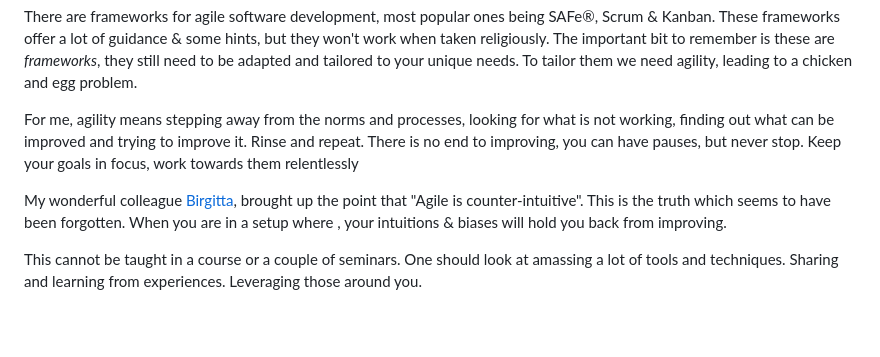
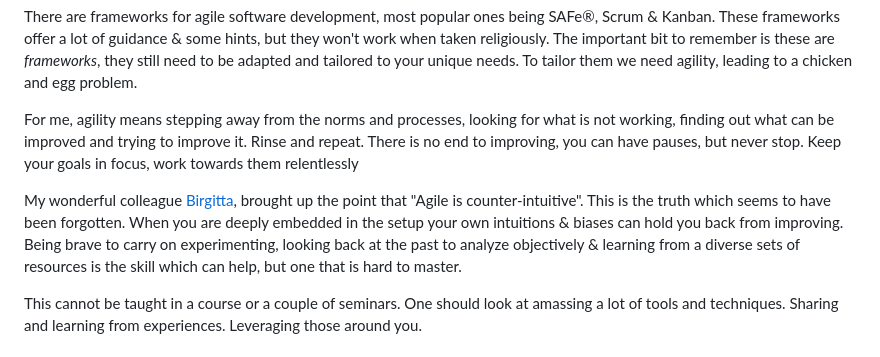
Before and after one commit to Dubes/personal-blog, a Markdown page: src/content/2024-08-10-why-agile-may-not-be-working-for-you.md, the part around the change. Rendered like a GitHub page; blank space fills up the shorter version.

Commit message:
completed the incomplete thought

```diff
--- a/src/content/2024-08-10-why-agile-may-not-be-working-for-you.md
+++ b/src/content/2024-08-10-why-agile-may-not-be-working-for-you.md
@@ -45,7 +45,7 @@ There are frameworks for agile software development, most popular ones being SAF
 
 For me, agility means stepping away from the norms and processes, looking for what is not working, finding out what can be improved and trying to improve it. Rinse and repeat. There is no end to improving, you can have pauses, but never stop. Keep your goals in focus, work towards them relentlessly
 
-My wonderful colleague [Birgitta](https://birgitta.info/), brought up the point that "Agile is counter-intuitive". This is the truth which seems to have been forgotten. When you are in a setup where , your intuitions & biases will hold you back from improving.
+My wonderful colleague [Birgitta](https://birgitta.info/), brought up the point that "Agile is counter-intuitive". This is the truth which seems to have been forgotten. When you are deeply embedded in the setup your own intuitions & biases can hold you back from improving. Being brave to carry on experimenting, looking back at the past to analyze objectively & learning from a diverse sets of resources is the skill which can help, but one that is hard to master.
 
 This cannot be taught in a course or a couple of seminars. One should look at amassing a lot of tools and techniques. Sharing and learning from experiences. Leveraging those around you.
 
```
